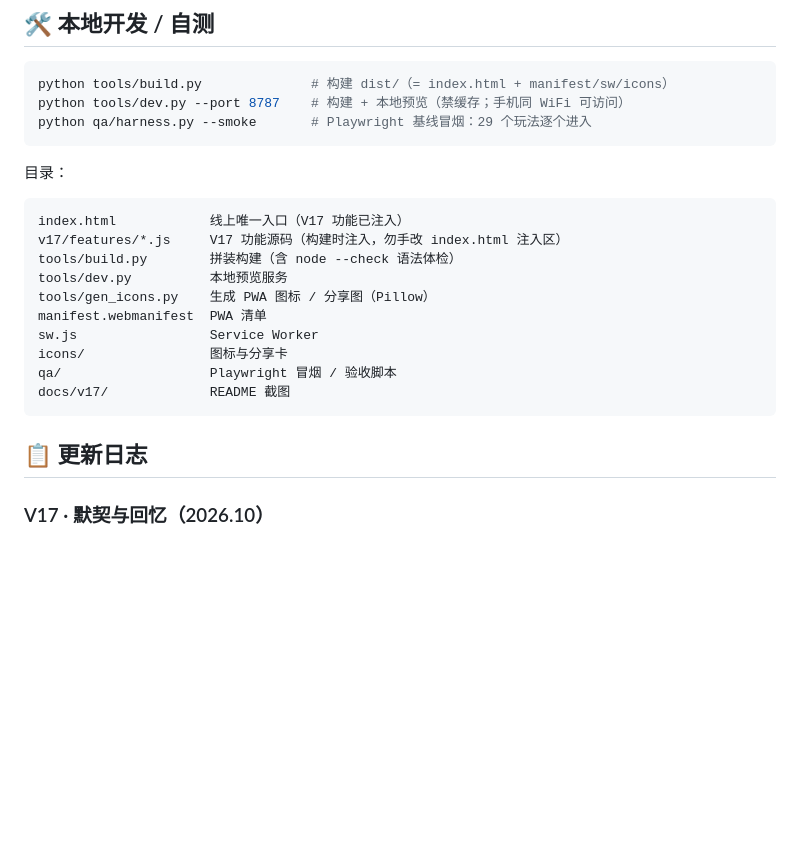
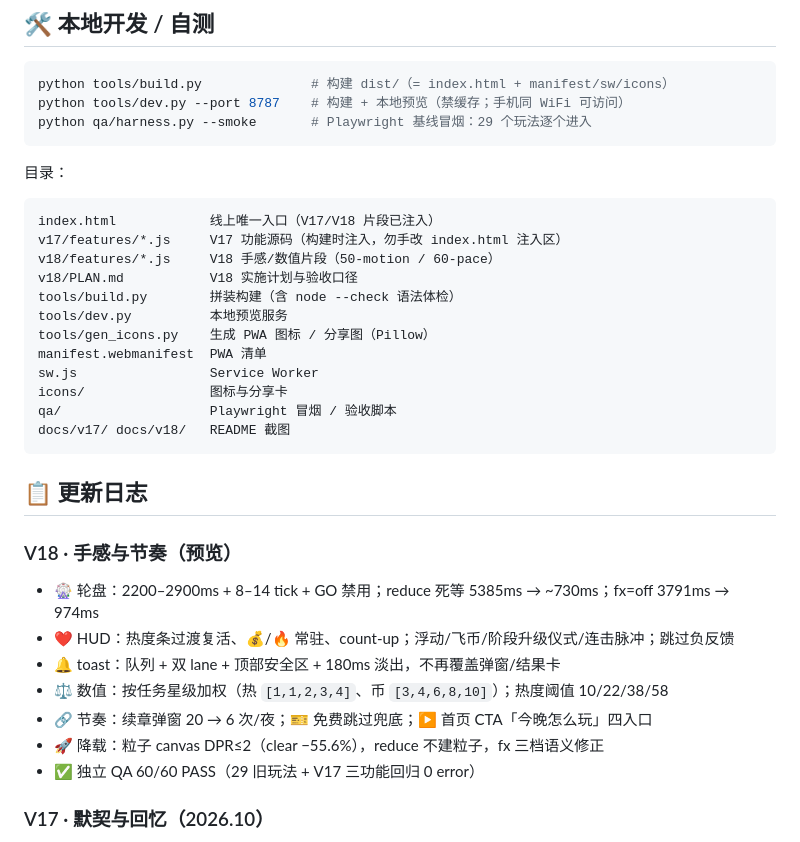
Before and after one commit to chundongtou/couple-game, a Markdown page: README.md, the part around one of its changes. Rendered like a GitHub page; blank space fills up the shorter version.

````diff
--- a/README.md
+++ b/README.md
@@ -83,8 +103,10 @@ python qa/harness.py --smoke       # Playwright 基线冒烟：29 个玩法逐
 目录：
 
 ```
-index.html            线上唯一入口（V17 功能已注入）
+index.html            线上唯一入口（V17/V18 片段已注入）
 v17/features/*.js     V17 功能源码（构建时注入，勿手改 index.html 注入区）
+v18/features/*.js     V18 手感/数值片段（50-motion / 60-pace）
+v18/PLAN.md           V18 实施计划与验收口径
 tools/build.py        拼装构建（含 node --check 语法体检）
 tools/dev.py          本地预览服务
 tools/gen_icons.py    生成 PWA 图标 / 分享图（Pillow）
@@ -92,10 +114,19 @@ manifest.webmanifest  PWA 清单
 sw.js                 Service Worker
 icons/                图标与分享卡
 qa/                   Playwright 冒烟 / 验收脚本
-docs/v17/             README 截图
+docs/v17/ docs/v18/   README 截图
 ```
 
 ## 📋 更新日志
+
+### V18 · 手感与节奏（预览）
+- 🎡 轮盘：2200–2900ms + 8–14 tick + GO 禁用；reduce 死等 5385ms → ~730ms；fx=off 3791ms → 974ms
+- ❤️ HUD：热度条过渡复活、💰/🔥 常驻、count-up；浮动/飞币/阶段升级仪式/连击脉冲；跳过负反馈
+- 🔔 toast：队列 + 双 lane + 顶部安全区 + 180ms 淡出，不再覆盖弹窗/结果卡
+- ⚖️ 数值：按任务星级加权（热 `[1,1,2,3,4]`、币 `[3,4,6,8,10]`）；热度阈值 10/22/38/58
+- 🔗 节奏：续章弹窗 20 → 6 次/夜；🎫 免费跳过兜底；▶️ 首页 CTA「今晚怎么玩」四入口
+- 🚀 降载：粒子 canvas DPR≤2（clear −55.6%），reduce 不建粒子，fx 三档语义修正
+- ✅ 独立 QA 60/60 PASS（29 旧玩法 + V17 三功能回归 0 error）
 
 ### V17 · 默契与回忆（2026.10）
 - 💞 默契大考验：心有灵犀（50 题、5/8/10 题、交替先答/猜、段位结算）+ 你说我猜（110 词、60/90/120 秒、猜对/跳过/提前结束）；新增 `couple-moqi` 默契档案
````
Also changed, not shown: other parts of README.md (+21 -1 lines), V18-更新说明.md (added, +80 -0 lines), docs/v18/QA-验收报告.md (added, +148 -0 lines), v18/PLAN.md (added, +160 -0 lines), docs/v18/after-20-tasks.jpg (added), docs/v18/cta.jpg (added), docs/v18/hud.jpg (added), docs/v18/stage-up-alt.jpg (added), docs/v18/stage-up.jpg (added), docs/v18/toasts.jpg (added), 5 other files.
